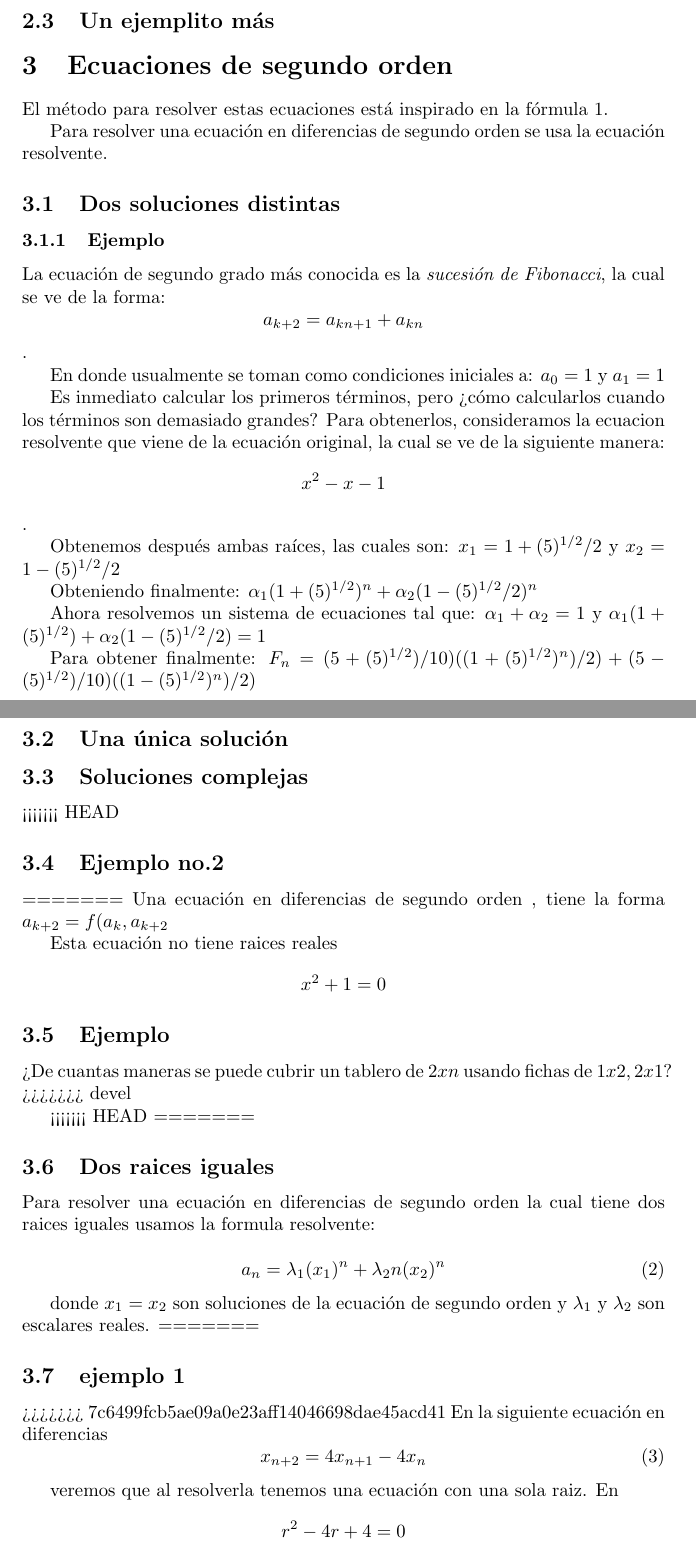
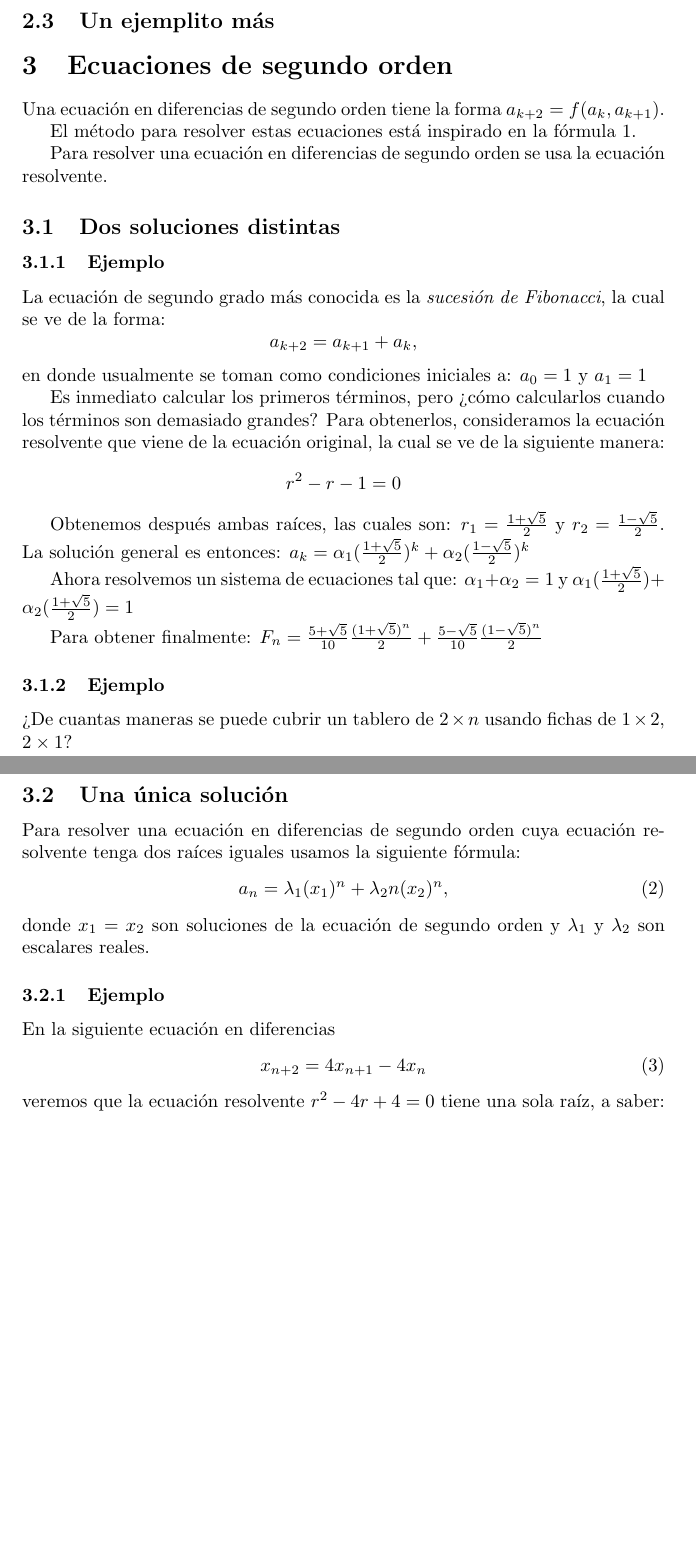
Before and after one commit to susi3003/modelos, a LaTeX document (ejemplo.tex): two parts of pages 2 and 3 of 4, joined at a grey line, cut so that both start at the same text, the shorter picture padded with empty space. Compiled offline with pdfLaTeX.

Commit message:
Siguientes correcciones

```diff
--- a/ejemplo.tex
+++ b/ejemplo.tex
@@ -67,6 +66,8 @@ vea un poco más feo (como quien dice, dentro de 200 años)?
 
 \section{Ecuaciones de segundo orden}
 
+Una ecuación en diferencias de segundo orden tiene la forma $a_{k+2}=f(a_k,a_{k+1})$.
+
 El método para resolver estas ecuaciones está inspirado en la fórmula \ref{lineal}.
 
 Para resolver una ecuación en diferencias de segundo orden se usa la ecuación resolvente.
@@ -80,72 +81,54 @@ Para resolver una ecuación en diferencias de segundo orden se usa la ecuación
 
 La ecuación de segundo grado más conocida es la \textit{sucesión de
   Fibonacci}, la cual se ve de la forma:
-$$a_{k+2}=a_{kn+1}+a_{kn}$$.
-
-En donde usualmente se toman como condiciones iniciales a: $a_{0}=1$ y $a_{1}=1$
+$$a_{k+2}=a_{k+1}+a_{k},$$
+en donde usualmente se toman como condiciones iniciales a: $a_{0}=1$ y $a_{1}=1$
 
 Es inmediato calcular los primeros términos, pero ¿cómo calcularlos
 cuando los términos son demasiado grandes?  Para obtenerlos,
-consideramos la ecuacion resolvente que viene de la ecuación original,
+consideramos la ecuación resolvente que viene de la ecuación original,
 la cual se ve de la siguiente manera:
-$$x^2-x-1$$.
+$$r^2-r-1=0$$
 
 Obtenemos después ambas raíces, las cuales son:
-$x_{1}= {1+(5)^{1/2}}/2$ y $x_{2}={1-(5)^{1/2}/2$
-
-Obteniendo finalmente:
-$\alpha_{1}(1+(5)^{1/2})^n + \alpha_{2}(1-(5)^{1/2}/2)^n$
+$r_{1}= \frac{1+\sqrt{5}}{2}$ y $r_{2}=\frac{1-\sqrt{5}}{2}$. La
+solución general es entonces:
+$a_{k}=\alpha_{1}(\frac{1+\sqrt{5}}{2})^{k} +
+\alpha_{2}(\frac{1-\sqrt{5}}{2})^k$
 
 Ahora resolvemos un sistema de ecuaciones tal que:
-$\alpha_{1} + \alpha_{2}= 1$ y $\alpha_{1}(1+(5)^{1/2}) + \alpha_{2}({1-(5)^{1/2}/2)=1$
+$\alpha_{1} + \alpha_{2}= 1$ y
+$\alpha_{1}(\frac{1+\sqrt{5}}{2}) + \alpha_{2}(\frac{1+\sqrt{5}}{2})=1$
 
 Para obtener finalmente:
-$F_{n}= (5+(5)^{1/2})/10)((1+(5)^{1/2})^n)/2) + (5-(5)^{1/2})/10)((1-(5)^{1/2})^n)/2)$
+$F_{n}= \frac{5+\sqrt{5}}{10}\frac{(1+\sqrt{5})^n}{2} +
+\frac{5-\sqrt{5}}{10}\frac{(1-\sqrt{5})^n}{2}$
 
+\subsubsection{Ejemplo}
+\label{sec:fichas}
+
+¿De cuantas maneras se puede cubrir un tablero de $2\times n$ usando
+fichas de $1\times 2$, $2\times 1$?
 
 \subsection{Una única solución}
 \label{sec:unica}
 
-\subsection{Soluciones complejas}
-\label{sec:complejas}
-
-
-
-
-<<<<<<< HEAD
-
-\subsection{Ejemplo no.2}
-=======
-Una ecuación en diferencias de segundo orden , tiene la forma $a_{k+2}=f(a_k ,a_{k+2}$
-
-Esta ecuación no tiene raices reales $$x^2+1=0$$
-
-\subsection{Ejemplo}
-
-¿De cuantas maneras se puede cubrir un tablero de $2xn$ usando fichas de $1x2,2x1$?
->>>>>>> devel
-
-<<<<<<< HEAD
-=======
-
-
-\subsection{Dos raices iguales}
-Para resolver una ecuación en diferencias de segundo orden la cual tiene dos raices iguales usamos la formula resolvente:
-
+Para resolver una ecuación en diferencias de segundo orden cuya
+ecuación resolvente tenga dos raíces iguales usamos la siguiente fórmula:
 \begin{equation}
  \label{raicesiguales}
- a_n=\lambda_1(x_1)^n +\lambda_2n(x_2)^n
+ a_n=\lambda_1(x_1)^n +\lambda_2n(x_2)^n,
 \end{equation}
+donde $x_1=x_2$ son soluciones de la ecuación de segundo orden y
+$\lambda_1$ y $\lambda_2$ son escalares reales.
 
-donde $x_1=x_2$ son soluciones de la ecuación de segundo orden y $\lambda_1$ y $\lambda_2$ son escalares reales.
-=======
-\subsection{ejemplo 1}
->>>>>>> 7c6499fcb5ae09a0e23aff14046698dae45acd41
+\subsubsection{Ejemplo}
+
 En la siguiente ecuación en diferencias
 \begin{equation}
   \label{eq:1}
   x_{n+2}=4x_{n+1}-4x_{n}
 \end{equation}
+veremos que la ecuación resolvente $r^2-4r+4=0$ tiene una sola raíz, a
+saber: $r=2$.
 
-veremos que al resolverla tenemos una ecuación con una sola raiz.
-En $$r^2-4r+4=0$$ (2) las raices son soluciones de (1), usado la formula chicharronera vemos que solo con $r=2$.
@@ -172,2 +149 @@ ya solo despues se checan los valores iniciales para que nos de los valores de $
 
-\subsection{Ejemplo 2}
@@ -179,7 +152,0 @@ $a_{n+2}=2a_{n+1}-a_{n}$ con condiciones iniciales : $a_{0}=4 ; a_{1}=7$
-Solución:
-
-Primero igualamos la ecuación en diferencias a cero:
-
-$a_{n+2}-2a_{n+1}+a_{n}=0$ Esto último nos genera una ecuacción resolvente que se factoriza y resuelve facilmente:
-
-$r^2-2r+1=0$
@@ -192,7 +152,0 @@ La solución general a esta eccuación en diferencias seria:
-$a_{n}=\lambda_{1}(1)^n+n\lambda_{2}(1)^n$
-
-Sin embargo, el problema nos da condiciones iniciales específicas.Entonces procedemos a plantear un sistema de ecuaciones para poder satisfacer las condiciones iniciales.
-
-$a_{0}=4=\lambda_{1}(1)^0+0\lambda_{2}(1)^0$
-
-$a_{1}=7=\lambda_{1}(1)^1+1\lambda_{2}(1)^1$
@@ -207,7 +171 @@ $a_{n}=4(1)^n+3n(1)^n$
 
->>>>>>> 7c6499fcb5ae09a0e23aff14046698dae45acd41
-
-\subsection{Números  complejos}
-
-Una ecuación en diferencias de segundo orden , tiene la forma $a_{k+2}=f(a_k ,a_{k+2}$
-Esta ecuaci\'on no tiene raices reales $$x^2+1=0$$
@@ -233,13 +184,0 @@ Para cada $n$, considera el determinante $n\times n$ dado por:
-\end{equation}
-
-\subsection{RAICES COMPLEJAS}
-
-Algunas ocaciones las ecuaciones de segundo orden no tendran solución en los reales, sin embargo en los complejos si y no por manejar numeros complejos su nivel de dificultad sera mayor. Aqui mostramos un ejemplo de soluciones complejas:
-
-$x_{n+2}=-4x_{n}$ con $x_0=1$ y $x_1=0$
-
-Resolvemos igual que en ecuaciones de segundo orden entonces aplicamos la formula general para buscar sus raices y tenemos:
-
-$r=\pm2i$
-
-Ahora buscaremos su módulo:
@@ -259 +194,0 @@ Para encontrar sus raíces se lleva a cabo el prodecimiento habitual. En este ca
-$r=2\pm2i$
```
Also changed, not shown: ejemplo.tex (121 more changed lines).
